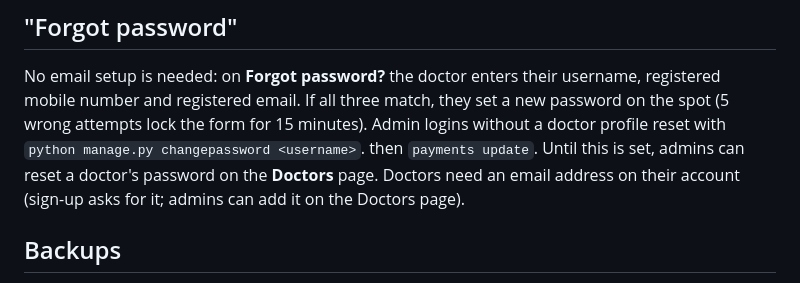
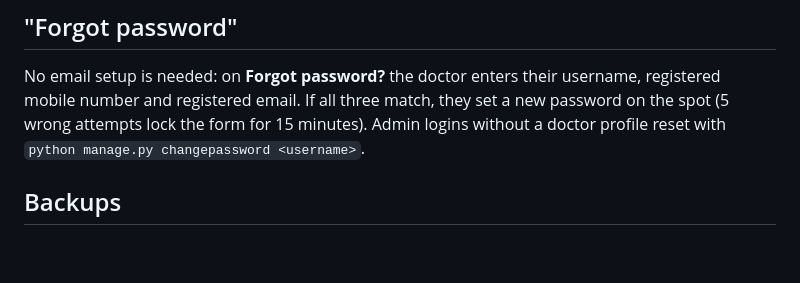
Before and after one commit to knowledge-corner/payments_tracker, a Markdown page: docs/DEPLOY_DIGITALOCEAN.md, the part around the change. Drawn GitHub-style; blank space fills up the shorter version.

Commit message:
Docs: tidy Forgot password section
Co-Authored-By: Claude Opus 5.5 <noreply@anthropic.com>
Claude-Session: https://claude.ai/code/session_017MPWNQbqCVSML1ccdQFgzB

```diff
--- a/docs/DEPLOY_DIGITALOCEAN.md
+++ b/docs/DEPLOY_DIGITALOCEAN.md
@@ -88,8 +88,6 @@ No email setup is needed: on **Forgot password?** the doctor enters their userna
 mobile number and registered email. If all three match, they set a new password on the spot
 (5 wrong attempts lock the form for 15 minutes). Admin logins without a doctor profile reset with
 `python manage.py changepassword <username>`.
-then `payments update`. Until this is set, admins can reset a doctor's password on the **Doctors** page.
-Doctors need an email address on their account (sign-up asks for it; admins can add it on the Doctors page).
 
 ## Backups
 
```
